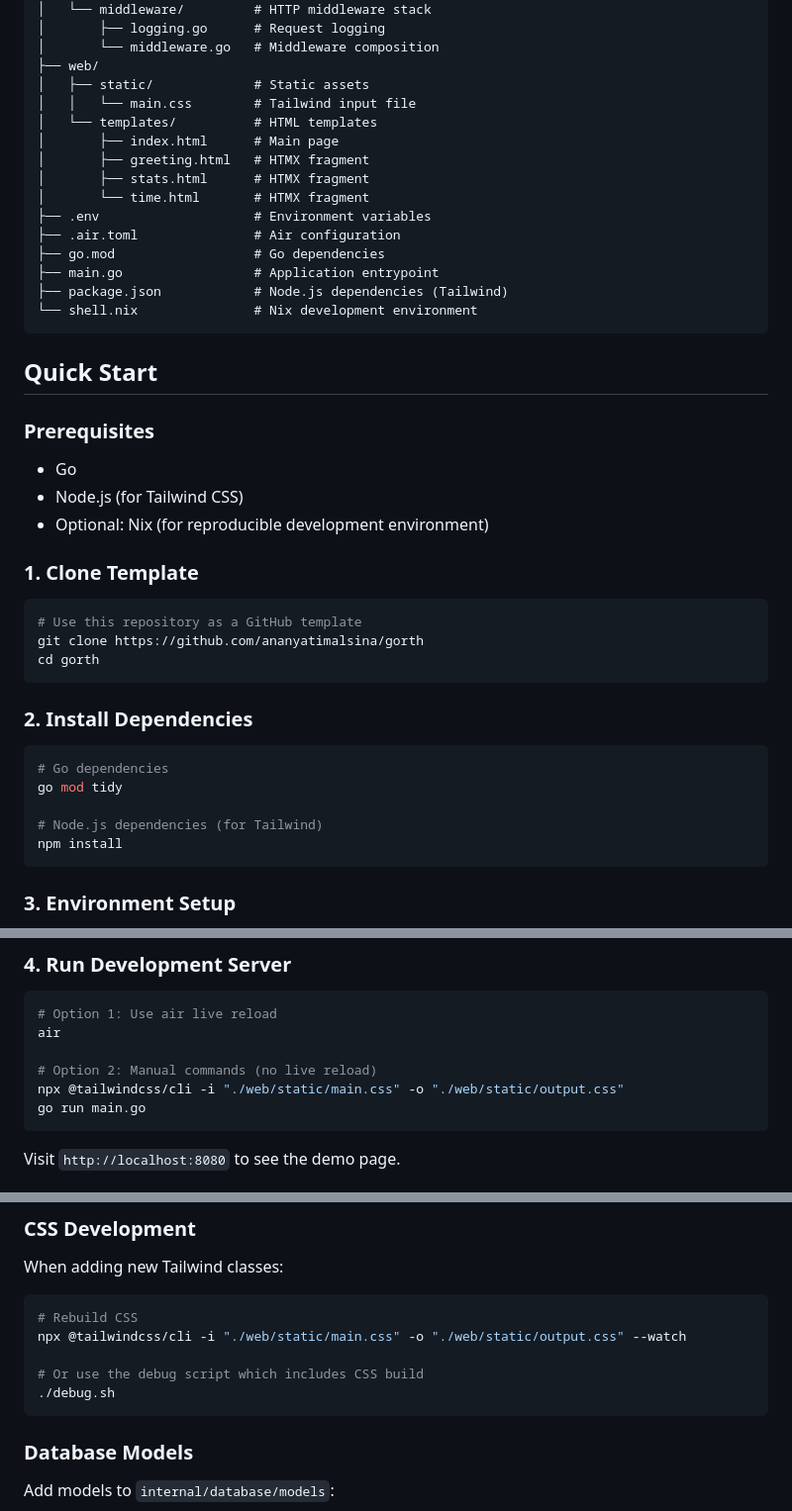
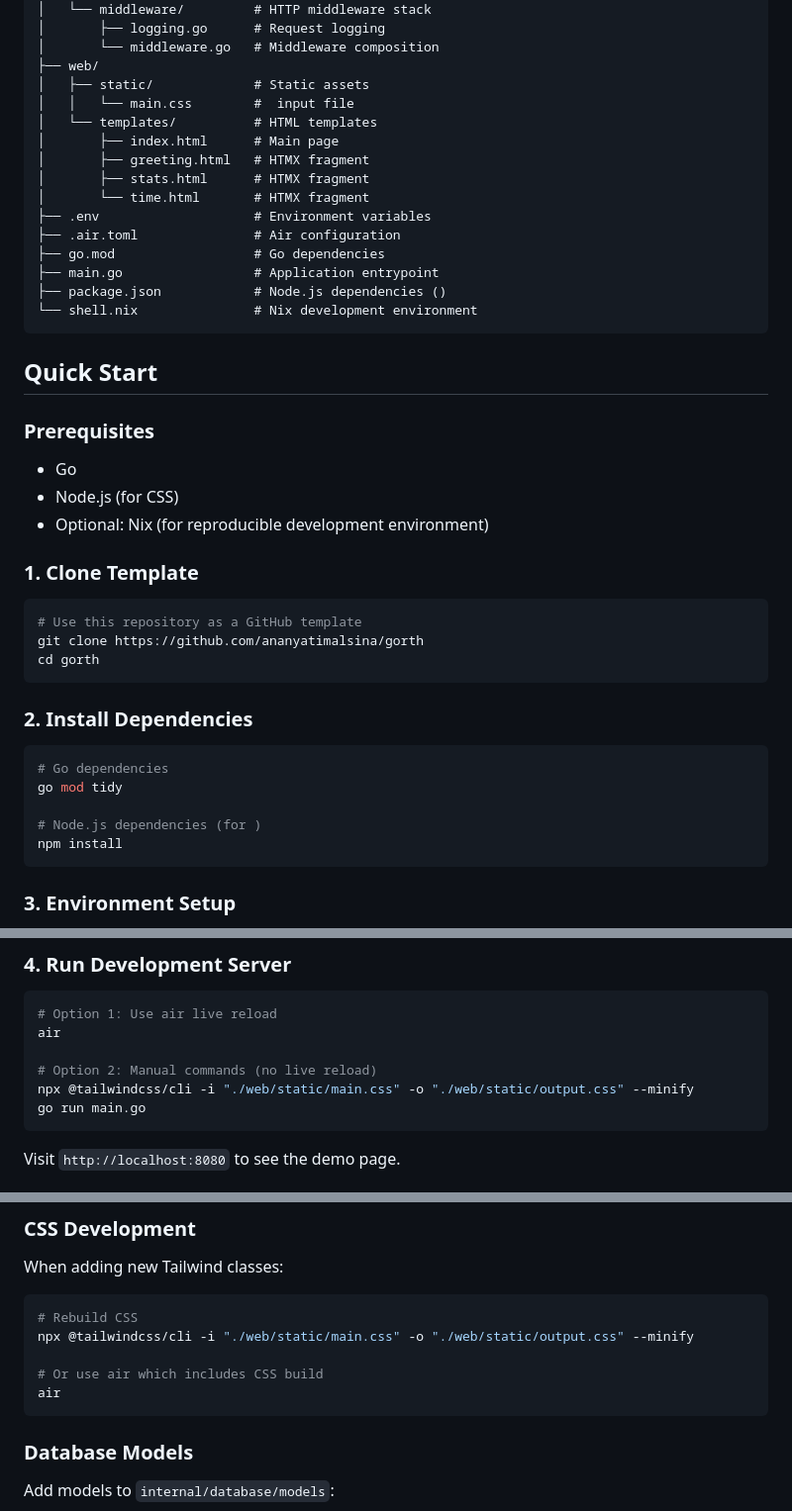
Before and after one commit to ananyatimalsina/gorth, a Markdown page: README.md, 3 parts joined by grey strips. Shown at 99% size. GitHub-like rendering.

````diff
--- a/README.md
+++ b/README.md
@@ -27,7 +27,7 @@ A modern, full-stack web development template combining **Go**, **GORM**, **Tail
 │       └── middleware.go   # Middleware composition
 ├── web/
 │   ├── static/             # Static assets
-│   │   └── main.css        # Tailwind input file
+│   │   └── main.css        #  input file
 │   └── templates/          # HTML templates
 │       ├── index.html      # Main page
 │       ├── greeting.html   # HTMX fragment
@@ -37,7 +37,7 @@ A modern, full-stack web development template combining **Go**, **GORM**, **Tail
 ├── .air.toml               # Air configuration
 ├── go.mod                  # Go dependencies
 ├── main.go                 # Application entrypoint
-├── package.json            # Node.js dependencies (Tailwind)
+├── package.json            # Node.js dependencies ()
 └── shell.nix               # Nix development environment
 ```
 
@@ -46,7 +46,7 @@ A modern, full-stack web development template combining **Go**, **GORM**, **Tail
 ### Prerequisites
 
 - Go
-- Node.js (for Tailwind CSS)
+- Node.js (for  CSS)
 - Optional: Nix (for reproducible development environment)
 
 ### 1. Clone Template
@@ -63,7 +63,7 @@ cd gorth
 # Go dependencies
 go mod tidy
 
-# Node.js dependencies (for Tailwind)
+# Node.js dependencies (for )
 npm install
 ```
 
@@ -82,7 +82,7 @@ nano .env
 air
 
 # Option 2: Manual commands (no live reload)
-npx @tailwindcss/cli -i "./web/static/main.css" -o "./web/static/output.css"
+npx @tailwindcss/cli -i "./web/static/main.css" -o "./web/static/output.css" --minify
 go run main.go
 ```
 
@@ -213,10 +213,10 @@ When adding new Tailwind classes:
 
 ```bash
 # Rebuild CSS
-npx @tailwindcss/cli -i "./web/static/main.css" -o "./web/static/output.css" --watch
+npx @tailwindcss/cli -i "./web/static/main.css" -o "./web/static/output.css" --minify
 
-# Or use the debug script which includes CSS build
-./debug.sh
+# Or use air which includes CSS build
+air
 ```
 
 ### Database Models
````
